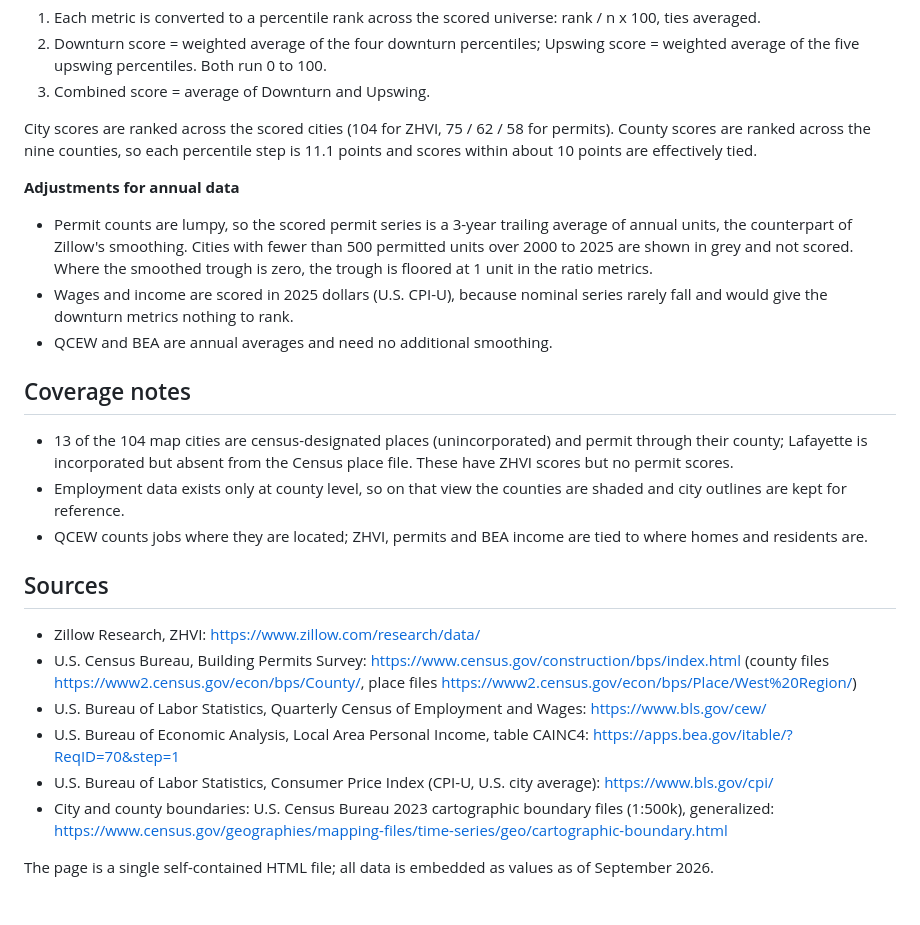
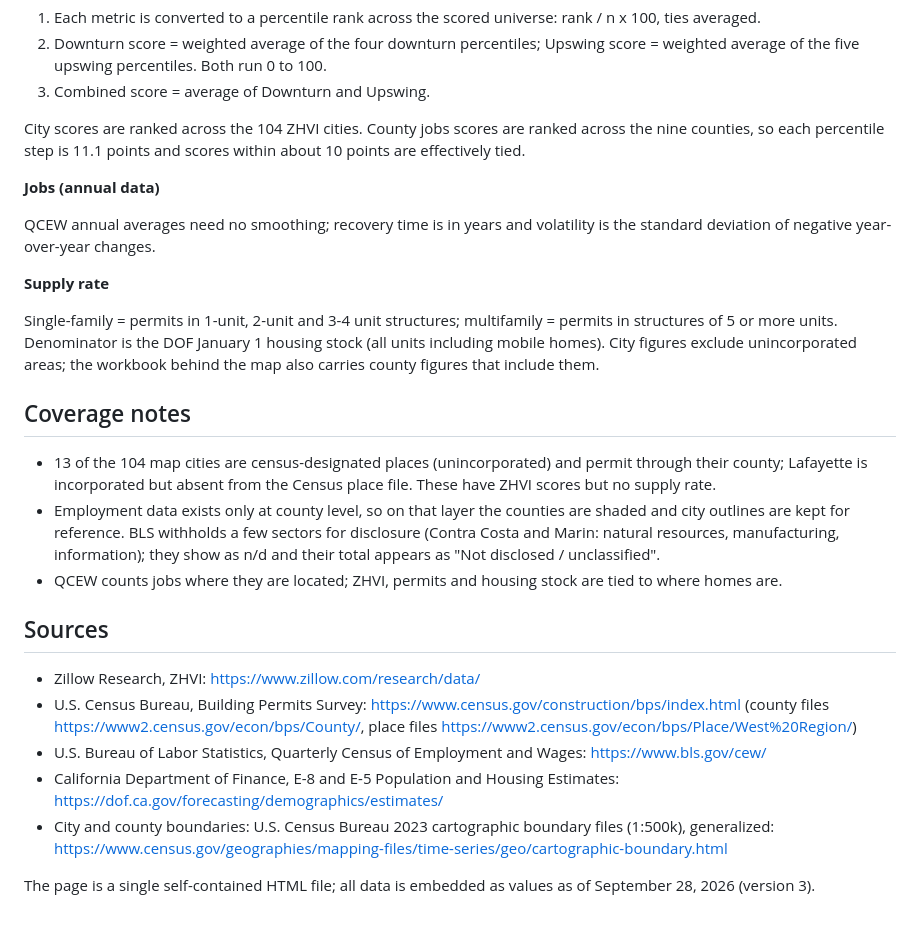
Before and after one commit to AnhTran16/Bay-Area-GFC-Scores-Map, a Markdown page: README.md, the part around one of its changes. Drawn GitHub-style.

```diff
--- a/README.md
+++ b/README.md
@@ -48,27 +48,28 @@ The same method is applied to every series. It was built for the ZHVI ranking an
 2. Downturn score = weighted average of the four downturn percentiles; Upswing score = weighted average of the five upswing percentiles. Both run 0 to 100.
 3. Combined score = average of Downturn and Upswing.
 
-City scores are ranked across the scored cities (104 for ZHVI, 75 / 62 / 58 for permits). County scores are ranked across the nine counties, so each percentile step is 11.1 points and scores within about 10 points are effectively tied.
+City scores are ranked across the 104 ZHVI cities. County jobs scores are ranked across the nine counties, so each percentile step is 11.1 points and scores within about 10 points are effectively tied.
 
-**Adjustments for annual data**
+**Jobs (annual data)**
 
-- Permit counts are lumpy, so the scored permit series is a 3-year trailing average of annual units, the counterpart of Zillow's smoothing. Cities with fewer than 500 permitted units over 2000 to 2025 are shown in grey and not scored. Where the smoothed trough is zero, the trough is floored at 1 unit in the ratio metrics.
-- Wages and income are scored in 2025 dollars (U.S. CPI-U), because nominal series rarely fall and would give the downturn metrics nothing to rank.
-- QCEW and BEA are annual averages and need no additional smoothing.
+QCEW annual averages need no smoothing; recovery time is in years and volatility is the standard deviation of negative year-over-year changes.
+
+**Supply rate**
+
+Single-family = permits in 1-unit, 2-unit and 3-4 unit structures; multifamily = permits in structures of 5 or more units. Denominator is the DOF January 1 housing stock (all units including mobile homes). City figures exclude unincorporated areas; the workbook behind the map also carries county figures that include them.
 
 ## Coverage notes
 
-- 13 of the 104 map cities are census-designated places (unincorporated) and permit through their county; Lafayette is incorporated but absent from the Census place file. These have ZHVI scores but no permit scores.
-- Employment data exists only at county level, so on that view the counties are shaded and city outlines are kept for reference.
-- QCEW counts jobs where they are located; ZHVI, permits and BEA income are tied to where homes and residents are.
+- 13 of the 104 map cities are census-designated places (unincorporated) and permit through their county; Lafayette is incorporated but absent from the Census place file. These have ZHVI scores but no supply rate.
+- Employment data exists only at county level, so on that layer the counties are shaded and city outlines are kept for reference. BLS withholds a few sectors for disclosure (Contra Costa and Marin: natural resources, manufacturing, information); they show as n/d and their total appears as "Not disclosed / unclassified".
+- QCEW counts jobs where they are located; ZHVI, permits and housing stock are tied to where homes are.
 
 ## Sources
 
 - Zillow Research, ZHVI: https://www.zillow.com/research/data/
 - U.S. Census Bureau, Building Permits Survey: https://www.census.gov/construction/bps/index.html (county files https://www2.census.gov/econ/bps/County/, place files https://www2.census.gov/econ/bps/Place/West%20Region/)
 - U.S. Bureau of Labor Statistics, Quarterly Census of Employment and Wages: https://www.bls.gov/cew/
-- U.S. Bureau of Economic Analysis, Local Area Personal Income, table CAINC4: https://apps.bea.gov/itable/?ReqID=70&step=1
-- U.S. Bureau of Labor Statistics, Consumer Price Index (CPI-U, U.S. city average): https://www.bls.gov/cpi/
+- California Department of Finance, E-8 and E-5 Population and Housing Estimates: https://dof.ca.gov/forecasting/demographics/estimates/
 - City and county boundaries: U.S. Census Bureau 2023 cartographic boundary files (1:500k), generalized: https://www.census.gov/geographies/mapping-files/time-series/geo/cartographic-boundary.html
 
-The page is a single self-contained HTML file; all data is embedded as values as of September 2026.
+The page is a single self-contained HTML file; all data is embedded as values as of September 28, 2026 (version 3).
```
Also changed, not shown: other parts of README.md (+10 -10 lines).
